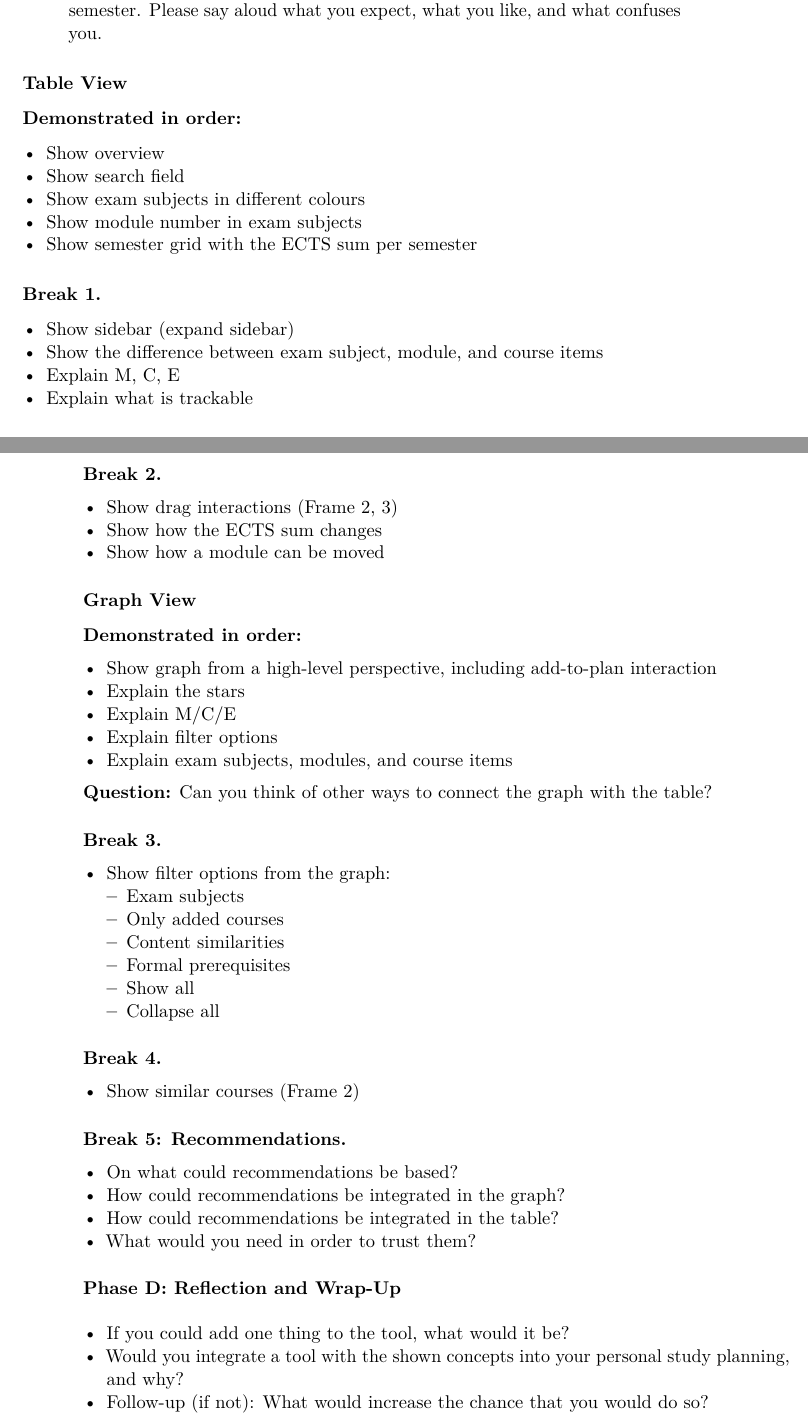
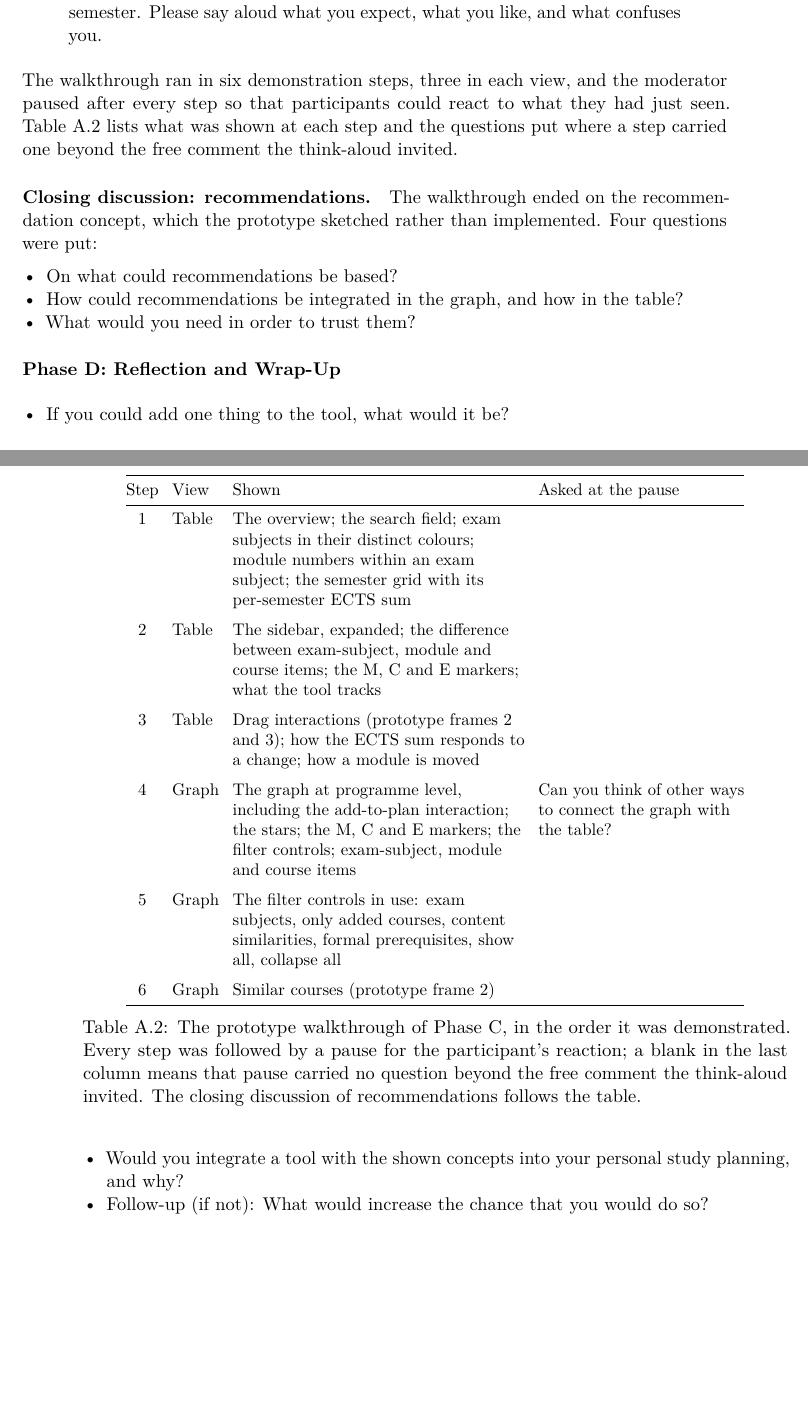
Before and after one commit to morischumacher/Diploma_Thesis, a LaTeX thesis (main.tex, which reads appendix/formative-interview-plan.tex): two parts of pages 151 and 152 of 205, joined at a grey line, cut so that both start at the same text, the shorter picture padded with empty space. Compiled offline with pdfLaTeX.

Commit message:
Appendix A.1: present the Phase C walkthrough as a table, not nine lists
Phase C was nine bulleted lists interrupted by headings called "Break 1"
to "Break 5", which named the moderator's pauses as if they were content.
The walkthrough is six demonstration steps, three per view, each followed
by a pause for the participant's reaction, and it is now one table with
that shape: step, view, what was shown, and what was asked where a step
carried a question of its own.

Nothing is lost. Every demonstrated item, both prototype frame
references, the graph-and-table connection question and the four
recommendation questions are all still there; the recommendation
questions become a closing-discussion paragraph, since they are
discussion rather than demonstration. The "Break" headings are gone, and
the pauses are stated once in the sentence above the table.

Co-Authored-By: Claude Opus 5 <noreply@anthropic.com>
Claude-Session: https://claude.ai/code/session_01MLUFGCVLTdE5xbPVnNzfiY

```diff
--- a/appendix/formative-interview-plan.tex
+++ b/appendix/formative-interview-plan.tex
@@ -93,76 +93,38 @@ There are no right or wrong answers; we are interested in your honest opinions.
 Now please look at this prototype with me. Imagine you are planning next semester. Please say aloud what you expect, what you like, and what confuses you.
 \end{quote}
 
-\subsubsection*{Table View}
+The walkthrough ran in six demonstration steps, three in each view, and the moderator paused after every step so that participants could react to what they had just seen. Table~\ref{tab:walkthrough-steps} lists what was shown at each step and the questions put where a step carried one beyond the free comment the think-aloud invited.
 
-\noindent
-\textbf{Demonstrated in order:}
-\begin{itemize}
-    \item Show overview
-    \item Show search field
-    \item Show exam subjects in different colours
-    \item Show module number in exam subjects
-    \item Show semester grid with the ECTS sum per semester
-\end{itemize}
+\begin{table}[htbp]
+    \centering
+    \small
+    \setlength{\tabcolsep}{4pt}
+    \begin{tabular}{@{}cl>{\raggedright\arraybackslash}p{6.1cm}>{\raggedright\arraybackslash}p{4.3cm}@{}}
+        \toprule
+        Step & View & Shown & Asked at the pause \\
+        \midrule
+        1 & Table & The overview; the search field; exam subjects in their distinct colours; module numbers within an exam subject; the semester grid with its per-semester ECTS sum & \\
+        \addlinespace
+        2 & Table & The sidebar, expanded; the difference between exam-subject, module and course items; the M, C and E markers; what the tool tracks & \\
+        \addlinespace
+        3 & Table & Drag interactions (prototype frames~2 and~3); how the ECTS sum responds to a change; how a module is moved & \\
+        \addlinespace
+        4 & Graph & The graph at programme level, including the add-to-plan interaction; the stars; the M, C and E markers; the filter controls; exam-subject, module and course items & Can you think of other ways to connect the graph with the table? \\
+        \addlinespace
+        5 & Graph & The filter controls in use: exam subjects, only added courses, content similarities, formal prerequisites, show all, collapse all & \\
+        \addlinespace
+        6 & Graph & Similar courses (prototype frame~2) & \\
+        \bottomrule
+    \end{tabular}
+    \caption{The prototype walkthrough of Phase~C, in the order it was demonstrated. Every step was followed by a pause for the participant's reaction; a blank in the last column means that pause carried no question beyond the free comment the think-aloud invited. The closing discussion of recommendations follows the table.}
+    \label{tab:walkthrough-steps}
+\end{table}
 
-\paragraph{Break 1.}
-
-\begin{itemize}
-    \item Show sidebar (expand sidebar)
-    \item Show the difference between exam subject, module, and course items
-    \item Explain M, C, E
-    \item Explain what is trackable
-\end{itemize}
-
-\paragraph{Break 2.}
-
-\begin{itemize}
-    \item Show drag interactions (Frame 2, 3)
-    \item Show how the ECTS sum changes
-    \item Show how a module can be moved
-\end{itemize}
-
-\subsubsection*{Graph View}
-
-\noindent
-\textbf{Demonstrated in order:}
-\begin{itemize}
-    \item Show graph from a high-level perspective, including add-to-plan interaction
-    \item Explain the stars
-    \item Explain M/C/E
-    \item Explain filter options
-    \item Explain exam subjects, modules, and course items
-\end{itemize}
-
-\noindent
-\textbf{Question:} Can you think of other ways to connect the graph with the table?
-
-\paragraph{Break 3.}
-
-\begin{itemize}
-    \item Show filter options from the graph:
-    \begin{itemize}
-        \item Exam subjects
-        \item Only added courses
-        \item Content similarities
-        \item Formal prerequisites
-        \item Show all
-        \item Collapse all
-    \end{itemize}
-\end{itemize}
-
-\paragraph{Break 4.}
-
-\begin{itemize}
-    \item Show similar courses (Frame 2)
-\end{itemize}
-
-\paragraph{Break 5: Recommendations.}
-
+\paragraph{Closing discussion: recommendations.}
+The walkthrough ended on the recommendation concept, which the prototype sketched rather than implemented. Four questions were put:
 \begin{itemize}
     \item On what could recommendations be based?
-    \item How could recommendations be integrated in the graph?
-    \item How could recommendations be integrated in the table?
+    \item How could recommendations be integrated in the graph, and how in the table?
     \item What would you need in order to trust them?
 \end{itemize}
 
```
